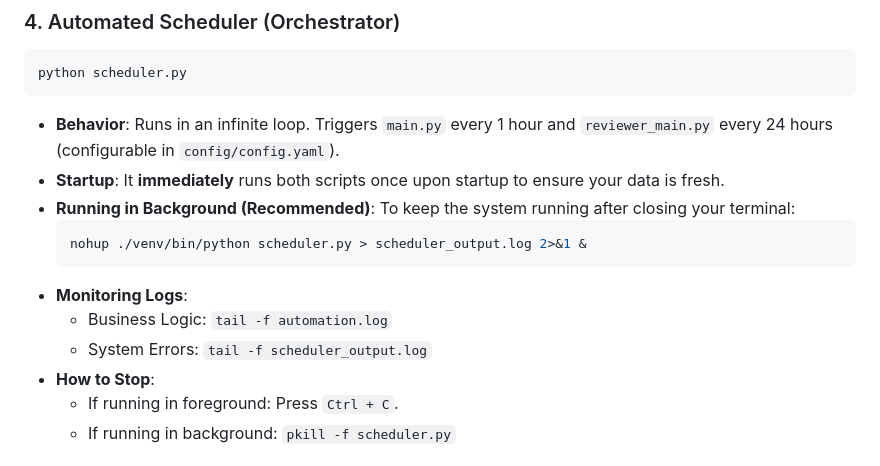
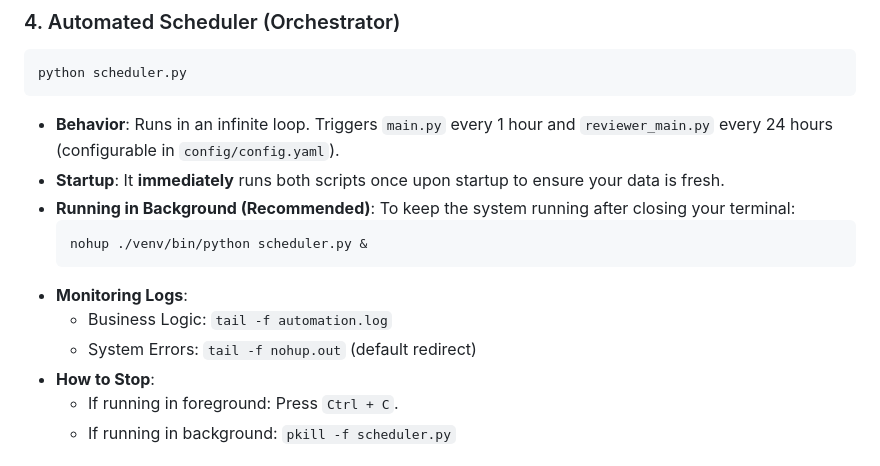
Before and after one commit to jiangyang5157/binary-star, a Markdown page: README.md, the part around the change. Drawn GitHub-style.

Commit message:
docs: simplify background execution command in README

````diff
--- a/README.md
+++ b/README.md
@@ -74,11 +74,11 @@ python scheduler.py
 - **Running in Background (Recommended)**:
   To keep the system running after closing your terminal:
   ```bash
-  nohup ./venv/bin/python scheduler.py > scheduler_output.log 2>&1 &
+  nohup ./venv/bin/python scheduler.py &
   ```
 - **Monitoring Logs**:
   - Business Logic: `tail -f automation.log`
-  - System Errors: `tail -f scheduler_output.log`
+  - System Errors: `tail -f nohup.out` (default redirect)
 - **How to Stop**:
   - If running in foreground: Press `Ctrl + C`.
   - If running in background: `pkill -f scheduler.py`
````
